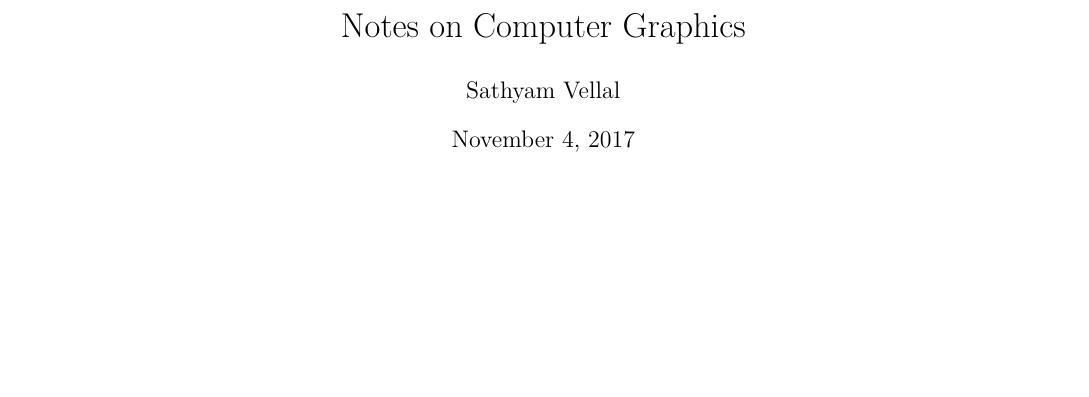
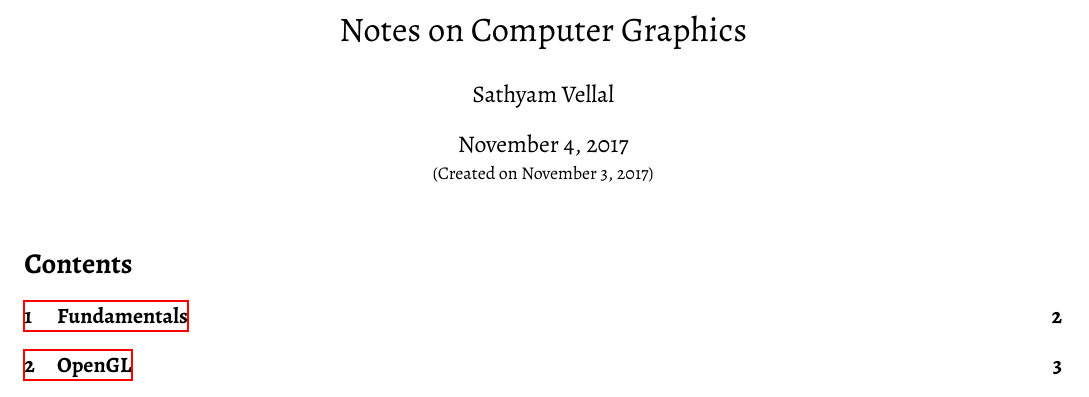
Before and after one commit to sathyamvellal/notes, a LaTeX document (cg/Computer_Graphics/Computer_Graphics.tex): part of the page before the commit and part of page 1 of 3 after it, cut so that both start at the same text, the shorter picture padded with empty space. Compiled offline with XeLaTeX.

Commit message:
Two columns, single-column pagebreak

```diff
--- a/cg/Computer_Graphics/Computer_Graphics.tex
+++ b/cg/Computer_Graphics/Computer_Graphics.tex
@@ -16,7 +16,7 @@
 \usepackage{lipsum}
 \usepackage{booktabs}
 \usepackage{fontspec}
-%\setmainfont{Alegreya}
+\setmainfont{Alegreya}
 
 %\renewcommand{\familydefault}{\sfdefault}
 \lstset{basicstyle=\ttfamily\footnotesize,breaklines=true}
@@ -28,6 +28,10 @@
 \newcommand\numberthis{\addtocounter{equation}{1}\tag{\theequation}}
 \newcommand{\lstpartialinputlisting}[3]{\lstinputlisting[firstnumber=#2,firstline=#2,lastline=#3]{#1}}
 
+\let\origtableofcontents\tableofcontents
+\let\origpagebreak\pagebreak
+\renewcommand{\pagebreak}{\onecolumn\origpagebreak\twocolumn}
+
 
 \setlength\parindent{0pt}
 
@@ -35,10 +39,12 @@
 
 \title{Notes on Computer Graphics}
 \author{Sathyam Vellal}
-\date{\today}
+\date{\today\\{\footnotesize (Created on November 3, 2017)}}
 
 \begin{document}
 \maketitle
+\tableofcontents
 
+\pagebreak
 \section{Fundamentals}
 
```
Also changed, not shown: cg/Computer_Graphics/Computer_Graphics.tex (1 more changed lines).
